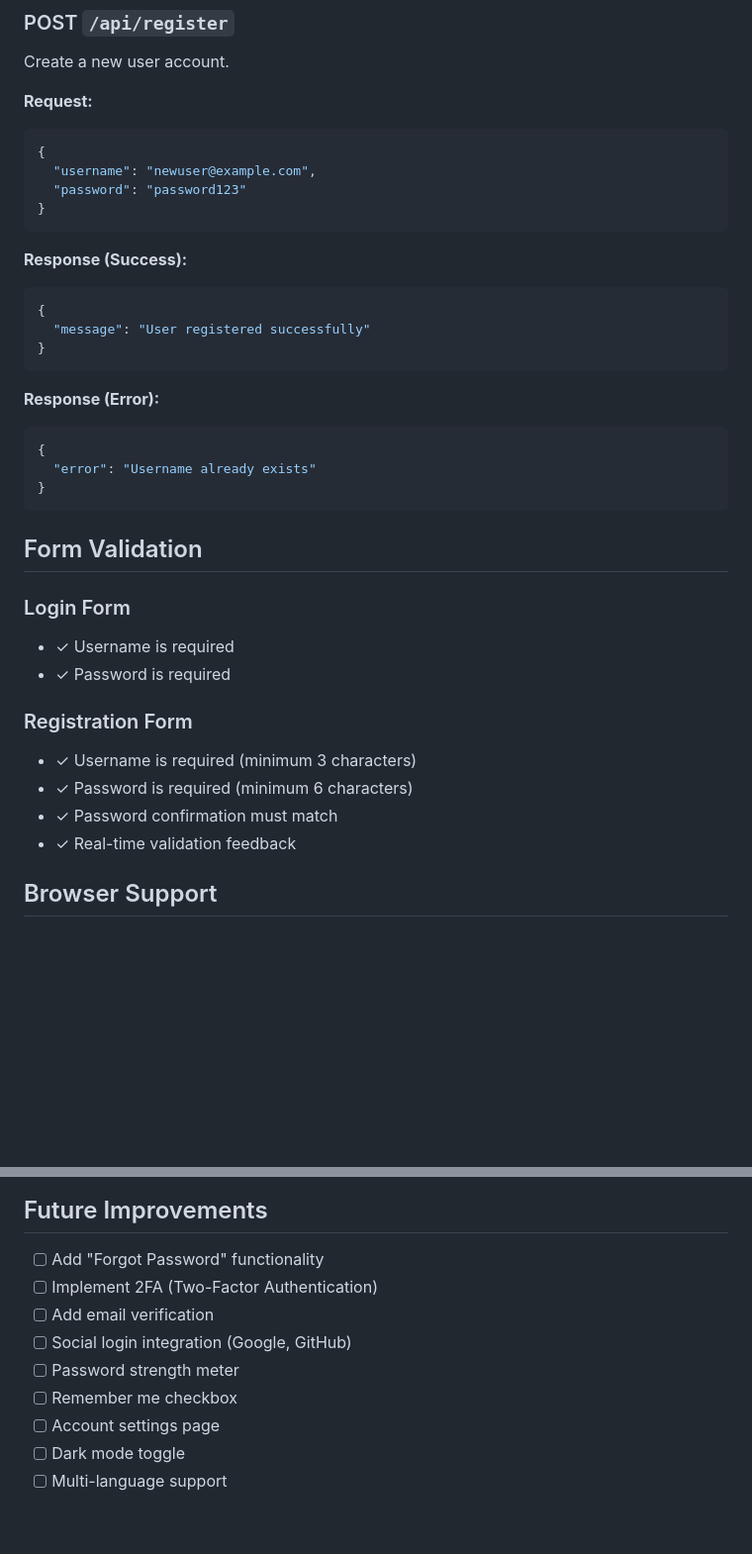
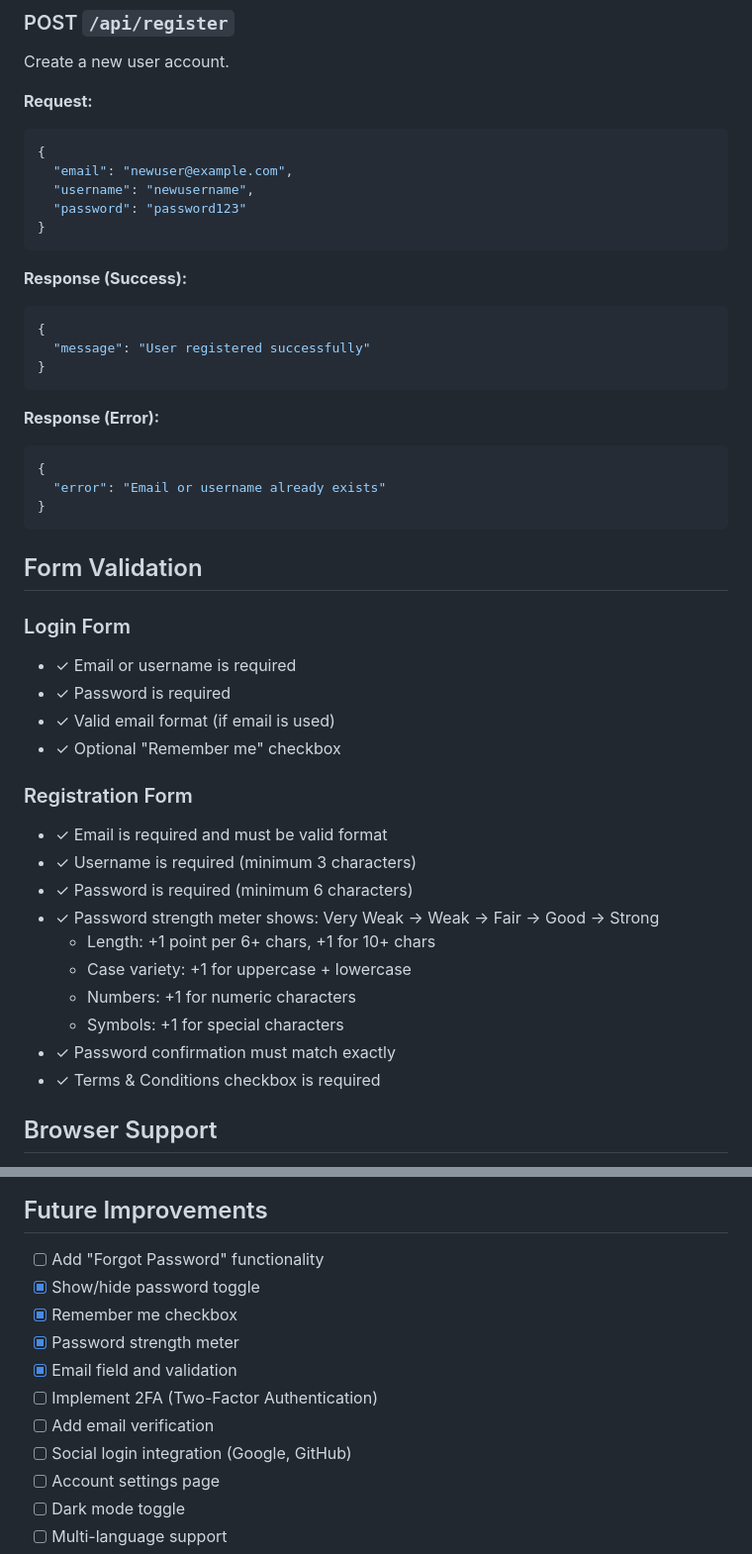
Before and after one commit to Spatil28b/authsys, a Markdown page: README.md, 2 parts joined by grey strips. Shown at 99% size. Rendered like a GitHub page; blank space fills up the shorter version.

````diff
--- a/README.md
+++ b/README.md
@@ -107,7 +129,8 @@ Create a new user account.
 **Request:**
 ```json
 {
-  "username": "newuser@example.com",
+  "email": "newuser@example.com",
+  "username": "newusername",
   "password": "password123"
 }
 ```
@@ -122,21 +145,29 @@ Create a new user account.
 **Response (Error):**
 ```json
 {
-  "error": "Username already exists"
+  "error": "Email or username already exists"
 }
 ```
 
 ## Form Validation
 
 ### Login Form
-- ✓ Username is required
+- ✓ Email or username is required
 - ✓ Password is required
+- ✓ Valid email format (if email is used)
+- ✓ Optional "Remember me" checkbox
 
 ### Registration Form
+- ✓ Email is required and must be valid format
 - ✓ Username is required (minimum 3 characters)
 - ✓ Password is required (minimum 6 characters)
-- ✓ Password confirmation must match
-- ✓ Real-time validation feedback
+- ✓ Password strength meter shows: Very Weak → Weak → Fair → Good → Strong
+  - Length: +1 point per 6+ chars, +1 for 10+ chars
+  - Case variety: +1 for uppercase + lowercase
+  - Numbers: +1 for numeric characters
+  - Symbols: +1 for special characters
+- ✓ Password confirmation must match exactly
+- ✓ Terms & Conditions checkbox is required
 
 ## Browser Support
 
@@ -178,11 +209,13 @@ Create a new user account.
 ## Future Improvements
 
 - [ ] Add "Forgot Password" functionality
+- [x] Show/hide password toggle
+- [x] Remember me checkbox
+- [x] Password strength meter
+- [x] Email field and validation
 - [ ] Implement 2FA (Two-Factor Authentication)
 - [ ] Add email verification
 - [ ] Social login integration (Google, GitHub)
-- [ ] Password strength meter
-- [ ] Remember me checkbox
 - [ ] Account settings page
 - [ ] Dark mode toggle
 - [ ] Multi-language support
````
Also changed, not shown: other parts of README.md (+34 -12 lines).
